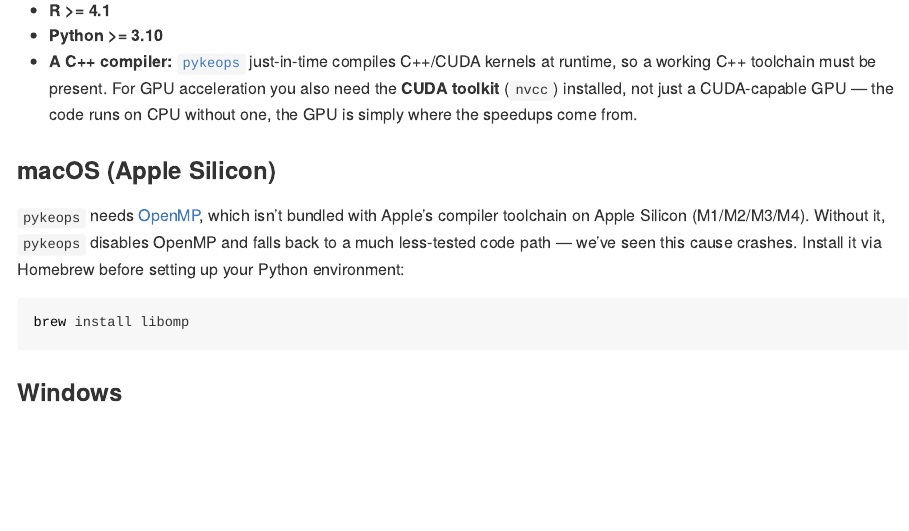
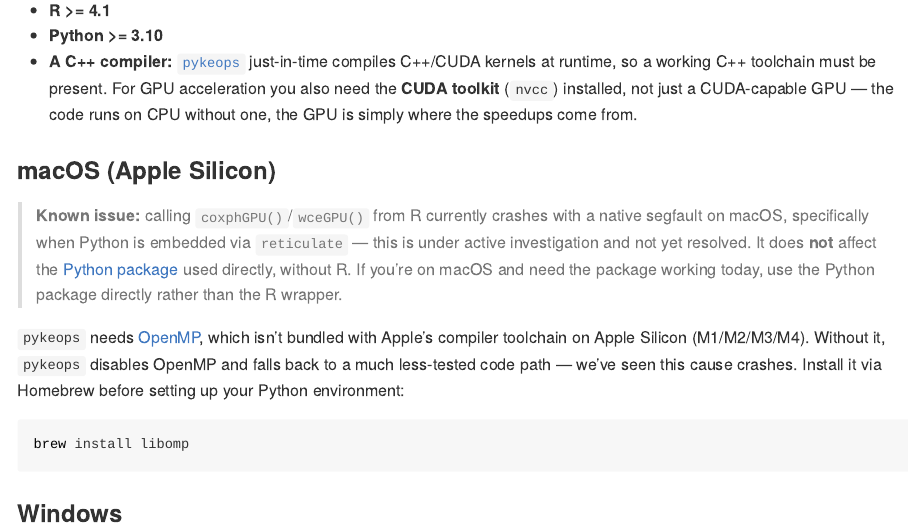
Before and after one commit to jeanfeydy/survivalGPU, an R Markdown document (R/README.Rmd): the page in a window 1100 px wide, from 870 px down. The pictures show the output file R/README.md that the author committed with the source, drawn offline in the style of GitHub; badge pictures from the web are left out.

```diff
--- a/.github/workflows/python-tests.yml
+++ b/.github/workflows/python-tests.yml
@@ -17,6 +17,14 @@
   install_and_run_tests:
 
     runs-on: ${{ matrix.os }}
+    env:
+      # python/survivalgpu/datasets.py imports matplotlib.pyplot at
+      # module load time; force the non-interactive backend rather than
+      # letting matplotlib auto-select (picks the Cocoa-based "macosx"
+      # backend on macOS by default, even headless) -- standard, safe
+      # practice for CI regardless of platform. See R-CMD-check.yaml for
+      # the fuller reasoning (investigating a macOS-only segfault there).
+      MPLBACKEND: "Agg"
     strategy:
       fail-fast: false
       matrix:
--- a/R/README.Rmd
+++ b/R/README.Rmd
@@ -64,6 +64,15 @@
   the GPU is simply where the speedups come from.
 
 ### macOS (Apple Silicon)
+
+> **Known issue:** calling `coxphGPU()`/`wceGPU()` from R currently
+> crashes with a native segfault on macOS, specifically when Python is
+> embedded via `reticulate` — this is under active investigation and not
+> yet resolved. It does **not** affect the
+> [Python package](https://github.com/jeanfeydy/survivalGPU/tree/main/python)
+> used directly, without R. If you're on macOS and need the package
+> working today, use the Python package directly rather than the R
+> wrapper.
 
 `pykeops` needs [OpenMP](https://www.openmp.org), which isn't bundled with
 Apple's compiler toolchain on Apple Silicon (M1/M2/M3/M4). Without it,
```
Also changed, not shown: .github/workflows/R-CMD-check.yaml (+13 -0 lines), R/README.md.
